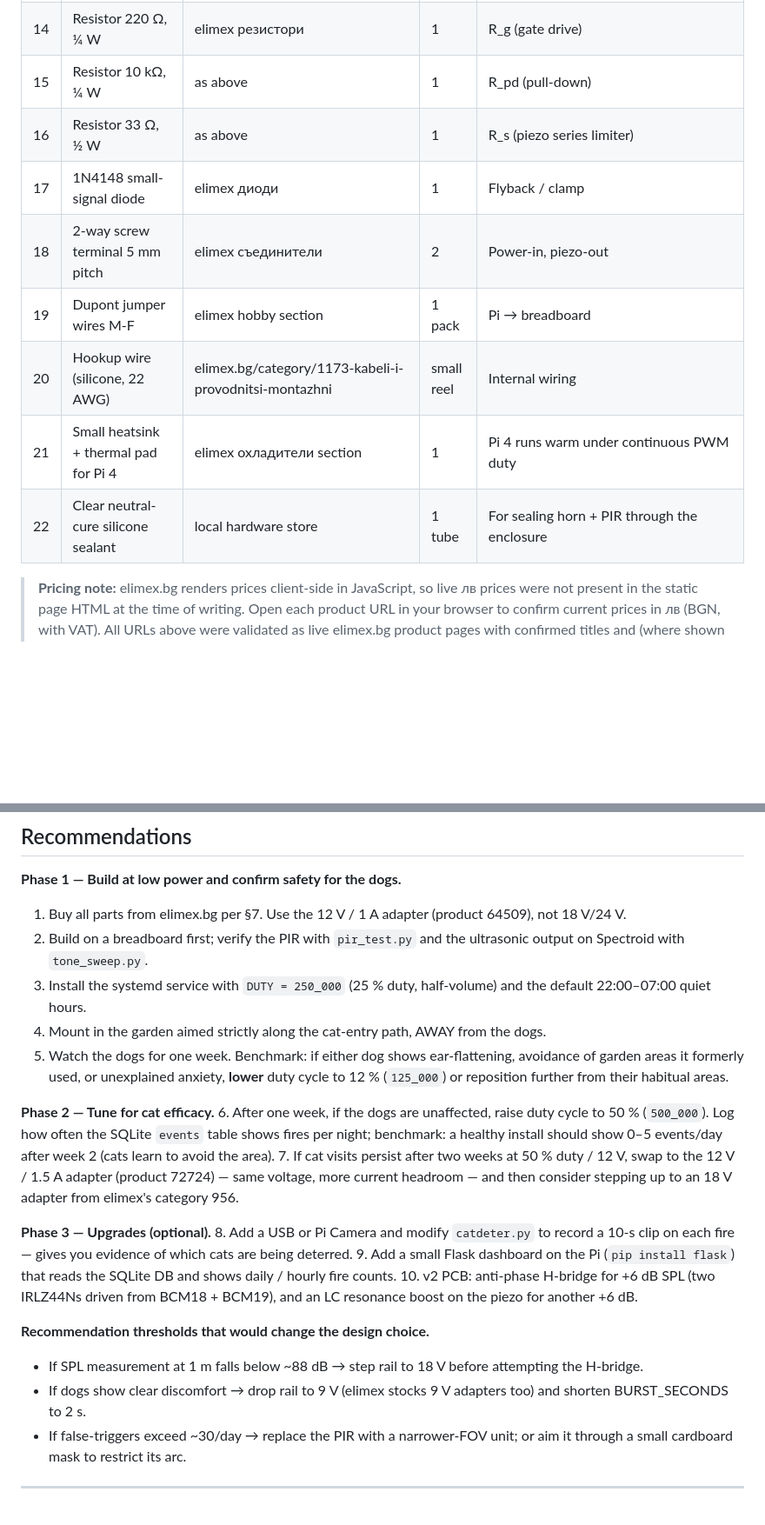
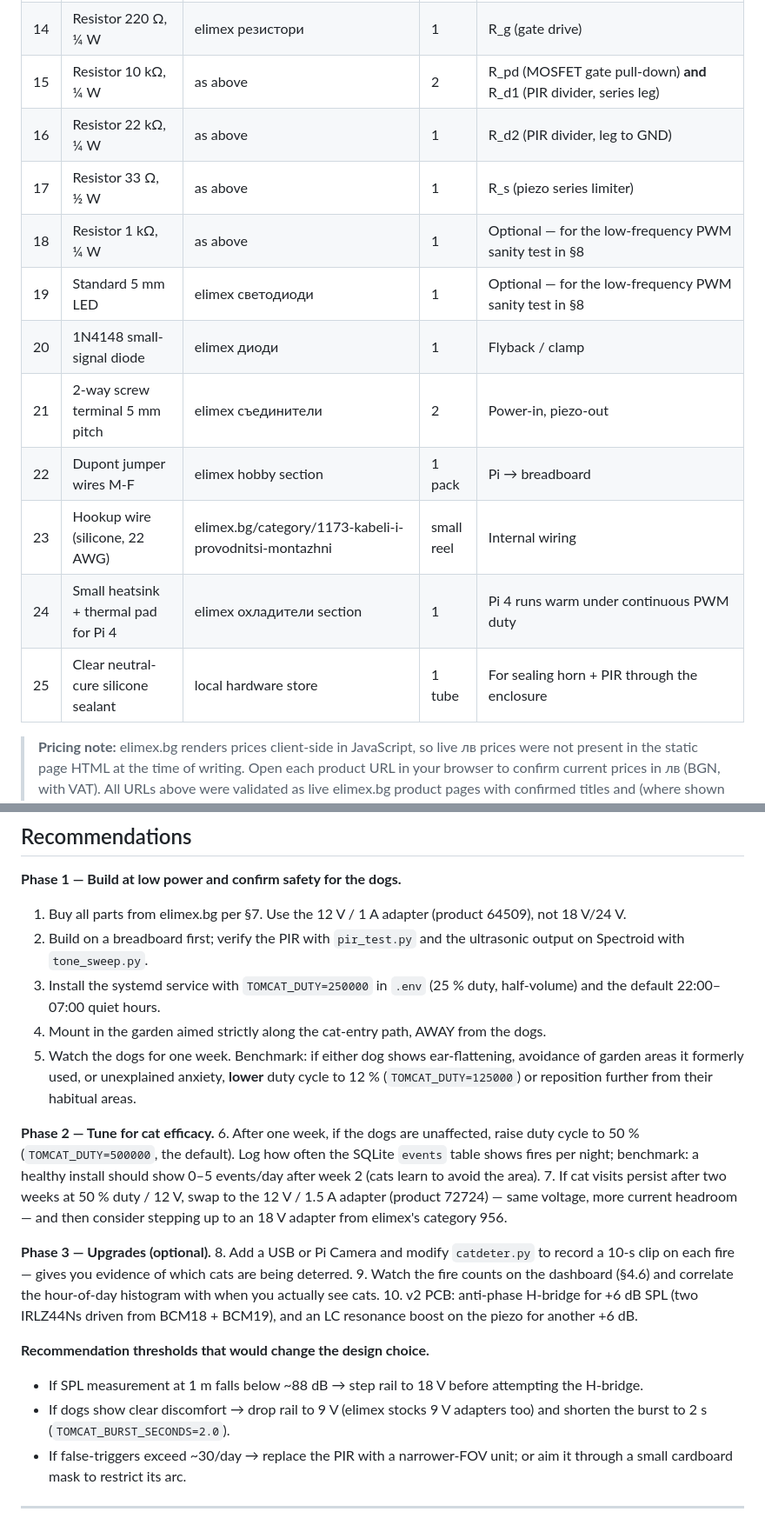
Before and after one commit to cargopete/tomcat, a Markdown page: docs/BUILD.md, 2 parts joined by grey strips. Shown at 87% size. Rendered like a GitHub page; blank space fills up the shorter version.

```diff
--- a/docs/BUILD.md
+++ b/docs/BUILD.md
@@ -310,14 +368,17 @@ journalctl -u catdeter -f
 | 12 | Universal perfboard | elimex.bg/category/948 ("ПЕЧАТНИ ПЛАТКИ И ТЕКСТОЛИТ") — e.g. product 24400 "ПЛАТКА ELIMEX" | 1 | Cut to fit |
 | 13 | Solderless breadboard 400-tie | elimex.bg/product/76380 (МАКЕТНА ПЛАТКА 400 ГНЕЗДА) | 1 | For prototyping |
 | 14 | Resistor 220 Ω, ¼ W | elimex резистори | 1 | R_g (gate drive) |
-| 15 | Resistor 10 kΩ, ¼ W | as above | 1 | R_pd (pull-down) |
-| 16 | Resistor 33 Ω, ½ W | as above | 1 | R_s (piezo series limiter) |
-| 17 | 1N4148 small-signal diode | elimex диоди | 1 | Flyback / clamp |
-| 18 | 2-way screw terminal 5 mm pitch | elimex съединители | 2 | Power-in, piezo-out |
-| 19 | Dupont jumper wires M-F | elimex hobby section | 1 pack | Pi → breadboard |
-| 20 | Hookup wire (silicone, 22 AWG) | elimex.bg/category/1173-kabeli-i-provodnitsi-montazhni | small reel | Internal wiring |
-| 21 | Small heatsink + thermal pad for Pi 4 | elimex охладители section | 1 | Pi 4 runs warm under continuous PWM duty |
-| 22 | Clear neutral-cure silicone sealant | local hardware store | 1 tube | For sealing horn + PIR through the enclosure |
+| 15 | Resistor 10 kΩ, ¼ W | as above | 2 | R_pd (MOSFET gate pull-down) **and** R_d1 (PIR divider, series leg) |
+| 16 | Resistor 22 kΩ, ¼ W | as above | 1 | R_d2 (PIR divider, leg to GND) |
+| 17 | Resistor 33 Ω, ½ W | as above | 1 | R_s (piezo series limiter) |
+| 18 | Resistor 1 kΩ, ¼ W | as above | 1 | Optional — for the low-frequency PWM sanity test in §8 |
+| 19 | Standard 5 mm LED | elimex светодиоди | 1 | Optional — for the low-frequency PWM sanity test in §8 |
+| 20 | 1N4148 small-signal diode | elimex диоди | 1 | Flyback / clamp |
+| 21 | 2-way screw terminal 5 mm pitch | elimex съединители | 2 | Power-in, piezo-out |
+| 22 | Dupont jumper wires M-F | elimex hobby section | 1 pack | Pi → breadboard |
+| 23 | Hookup wire (silicone, 22 AWG) | elimex.bg/category/1173-kabeli-i-provodnitsi-montazhni | small reel | Internal wiring |
+| 24 | Small heatsink + thermal pad for Pi 4 | elimex охладители section | 1 | Pi 4 runs warm under continuous PWM duty |
+| 25 | Clear neutral-cure silicone sealant | local hardware store | 1 tube | For sealing horn + PIR through the enclosure |
 
 > **Pricing note:** elimex.bg renders prices client-side in JavaScript, so live лв prices were not present in the static page HTML at the time of writing. Open each product URL in your browser to confirm current prices in лв (BGN, with VAT). All URLs above were validated as live elimex.bg product pages with confirmed titles and (where shown in metadata) specs.
 
@@ -353,22 +414,22 @@ journalctl -u catdeter -f
 **Phase 1 — Build at low power and confirm safety for the dogs.**
 1. Buy all parts from elimex.bg per §7. Use the 12 V / 1 A adapter (product 64509), not 18 V/24 V.
 2. Build on a breadboard first; verify the PIR with `pir_test.py` and the ultrasonic output on Spectroid with `tone_sweep.py`.
-3. Install the systemd service with `DUTY = 250_000` (25 % duty, half-volume) and the default 22:00–07:00 quiet hours.
+3. Install the systemd service with `TOMCAT_DUTY=250000` in `.env` (25 % duty, half-volume) and the default 22:00–07:00 quiet hours.
 4. Mount in the garden aimed strictly along the cat-entry path, AWAY from the dogs.
-5. Watch the dogs for one week. Benchmark: if either dog shows ear-flattening, avoidance of garden areas it formerly used, or unexplained anxiety, **lower** duty cycle to 12 % (`125_000`) or reposition further from their habitual areas.
+5. Watch the dogs for one week. Benchmark: if either dog shows ear-flattening, avoidance of garden areas it formerly used, or unexplained anxiety, **lower** duty cycle to 12 % (`TOMCAT_DUTY=125000`) or reposition further from their habitual areas.
 
 **Phase 2 — Tune for cat efficacy.**
-6. After one week, if the dogs are unaffected, raise duty cycle to 50 % (`500_000`). Log how often the SQLite `events` table shows fires per night; benchmark: a healthy install should show 0–5 events/day after week 2 (cats learn to avoid the area).
+6. After one week, if the dogs are unaffected, raise duty cycle to 50 % (`TOMCAT_DUTY=500000`, the default). Log how often the SQLite `events` table shows fires per night; benchmark: a healthy install should show 0–5 events/day after week 2 (cats learn to avoid the area).
 7. If cat visits persist after two weeks at 50 % duty / 12 V, swap to the 12 V / 1.5 A adapter (product 72724) — same voltage, more current headroom — and then consider stepping up to an 18 V adapter from elimex's category 956.
 
 **Phase 3 — Upgrades (optional).**
 8. Add a USB or Pi Camera and modify `catdeter.py` to record a 10-s clip on each fire — gives you evidence of which cats are being deterred.
-9. Add a small Flask dashboard on the Pi (`pip install flask`) that reads the SQLite DB and shows daily / hourly fire counts.
+9. Watch the fire counts on the dashboard (§4.6) and correlate the hour-of-day histogram with when you actually see cats.
 10. v2 PCB: anti-phase H-bridge for +6 dB SPL (two IRLZ44Ns driven from BCM18 + BCM19), and an LC resonance boost on the piezo for another +6 dB.
 
 **Recommendation thresholds that would change the design choice.**
 - If SPL measurement at 1 m falls below ~88 dB → step rail to 18 V before attempting the H-bridge.
-- If dogs show clear discomfort → drop rail to 9 V (elimex stocks 9 V adapters too) and shorten BURST_SECONDS to 2 s.
+- If dogs show clear discomfort → drop rail to 9 V (elimex stocks 9 V adapters too) and shorten the burst to 2 s (`TOMCAT_BURST_SECONDS=2.0`).
 - If false-triggers exceed ~30/day → replace the PIR with a narrower-FOV unit; or aim it through a small cardboard mask to restrict its arc.
 
 ---
```
Also changed, not shown: other parts of docs/BUILD.md (+78 -20 lines), README.md (+4 -3 lines).
